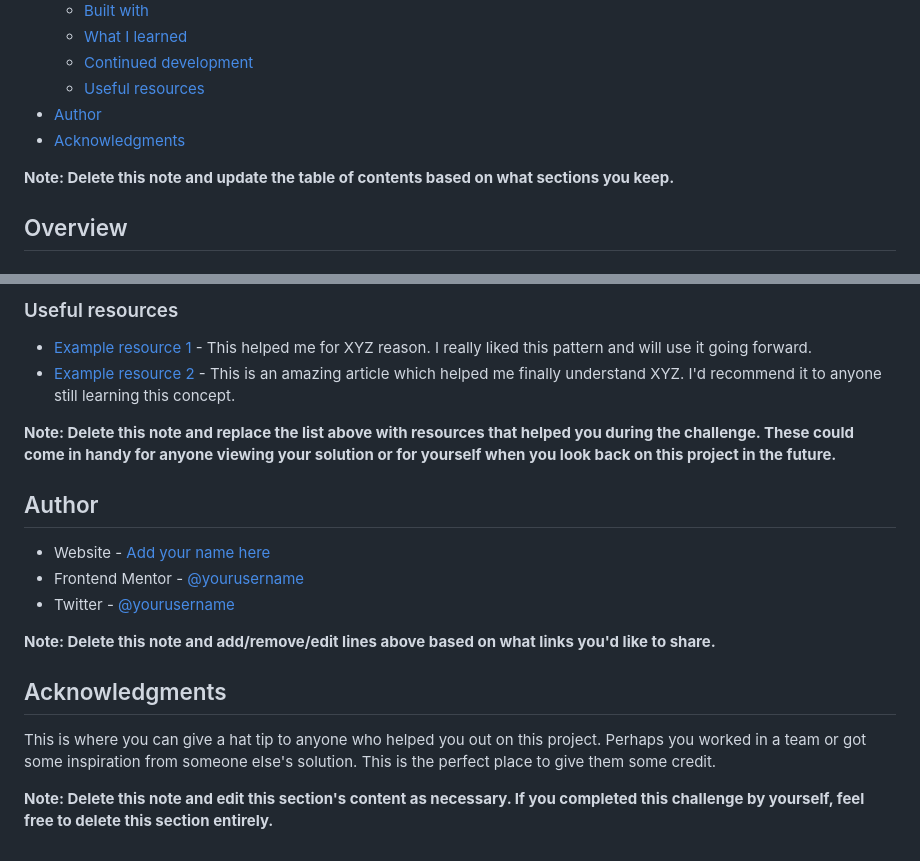
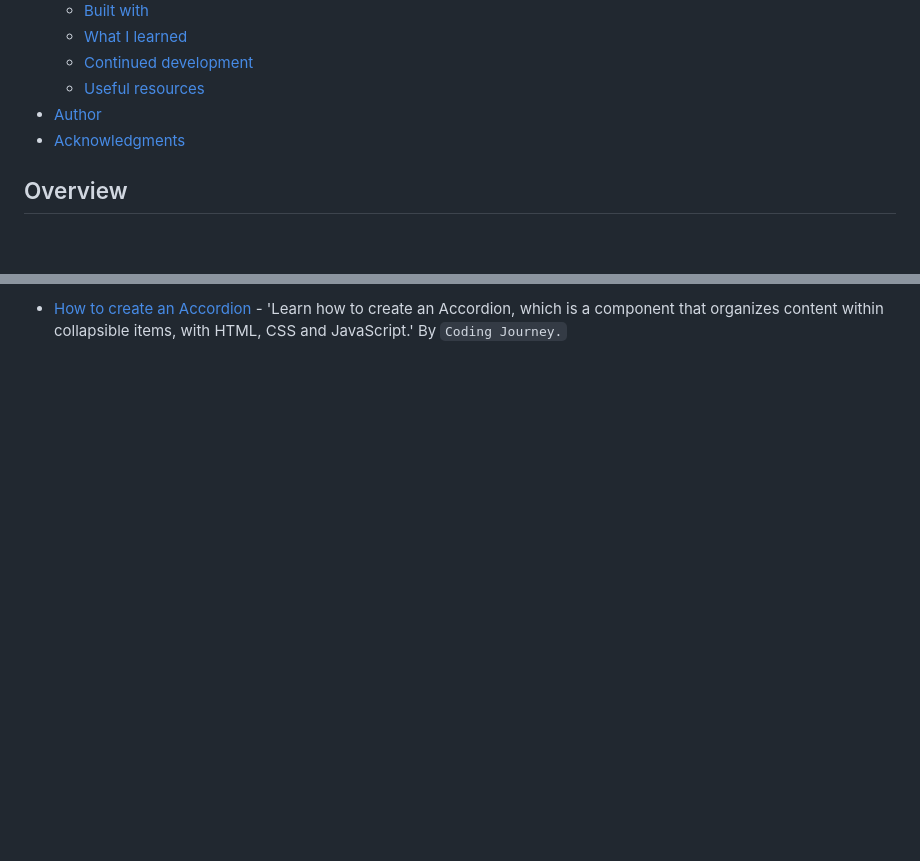
Before and after one commit to bengera/minimalist-portfolio, a Markdown page: README-template.md, 2 parts joined by grey strips. Drawn GitHub-style; blank space fills up the shorter version.

Commit message:
page-link-fixes

```diff
--- a/README-template.md
+++ b/README-template.md
@@ -16,8 +16,6 @@ This is a solution to the [Minimalist portfolio website challenge on Frontend Me
 - [Author](#author)
 - [Acknowledgments](#acknowledgments)
 
-**Note: Delete this note and update the table of contents based on what sections you keep.**
-
 ## Overview
 
 ### The challenge
@@ -95,21 +87,2 @@ Use this section to outline areas that you want to continue focusing on in futur
 
-### Useful resources
-
-- [Example resource 1](https://www.example.com) - This helped me for XYZ reason. I really liked this pattern and will use it going forward.
-- [Example resource 2](https://www.example.com) - This is an amazing article which helped me finally understand XYZ. I'd recommend it to anyone still learning this concept.
-
-**Note: Delete this note and replace the list above with resources that helped you during the challenge. These could come in handy for anyone viewing your solution or for yourself when you look back on this project in the future.**
-
-## Author
-
-- Website - [Add your name here](https://www.your-site.com)
-- Frontend Mentor - [@yourusername](https://www.frontendmentor.io/profile/yourusername)
-- Twitter - [@yourusername](https://www.twitter.com/yourusername)
-
-**Note: Delete this note and add/remove/edit lines above based on what links you'd like to share.**
-
-## Acknowledgments
-
-This is where you can give a hat tip to anyone who helped you out on this project. Perhaps you worked in a team or got some inspiration from someone else's solution. This is the perfect place to give them some credit.
-
-**Note: Delete this note and edit this section's content as necessary. If you completed this challenge by yourself, feel free to delete this section entirely.**
+- [How to create an Accordion](https://www.youtube.com/watch?v=dr8Emho-kYo) - 'Learn how to create an Accordion, which is a component that organizes content within collapsible items, with HTML, CSS and JavaScript.' By `Coding Journey.`
```
Also changed, not shown: other parts of README-template.md (+29 -35 lines), screenshot.png (added), 4 other files.
